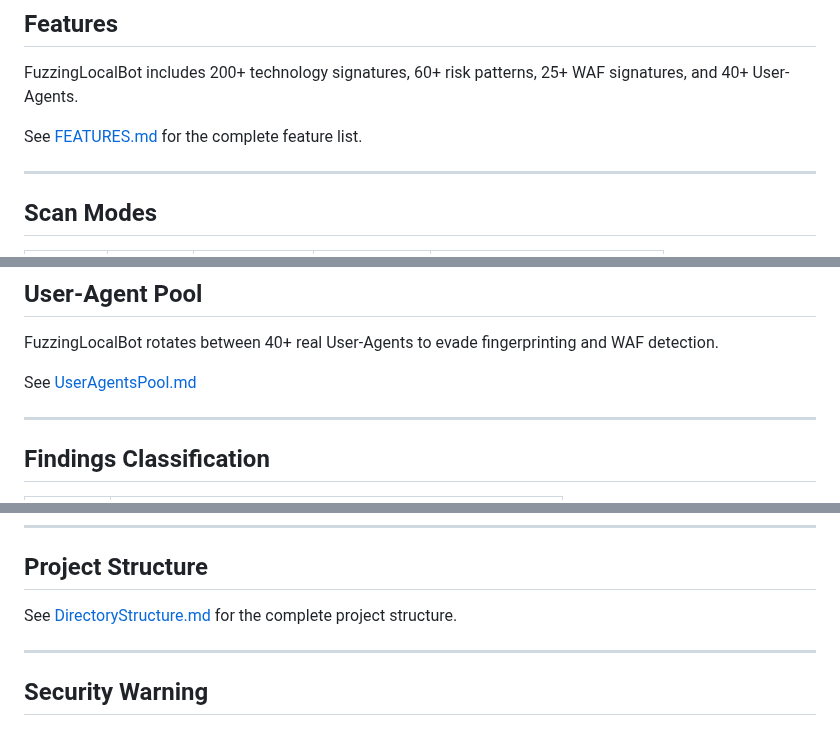
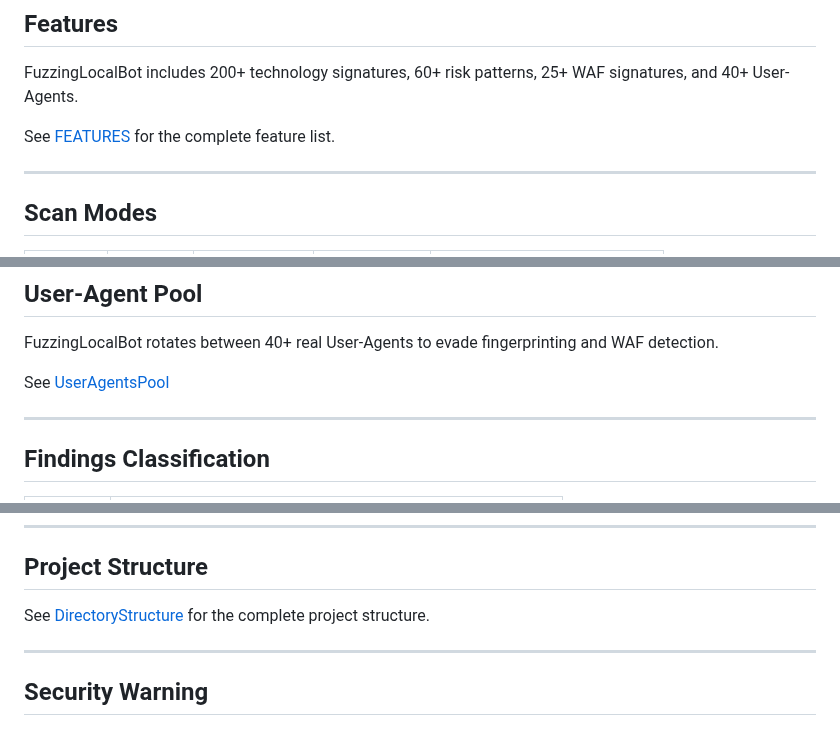
Before and after one commit to Enric-xX/FuzzingLocalBot, a Markdown page: README.md, 3 parts joined by grey strips. GitHub-like rendering.

Commit message:
Update links in README.md to remove file extensions

```diff
--- a/README.md
+++ b/README.md
@@ -120,7 +120,7 @@ git pull
 
 FuzzingLocalBot includes 200+ technology signatures, 60+ risk patterns, 25+ WAF signatures, and 40+ User-Agents.
 
-See [FEATURES.md](FEATURES.md) for the complete feature list.
+See [FEATURES](FEATURES.md) for the complete feature list.
 
 ---
 
@@ -139,7 +139,7 @@ See [FEATURES.md](FEATURES.md) for the complete feature list.
 
 FuzzingLocalBot rotates between 40+ real User-Agents to evade fingerprinting and WAF detection.
 
-See [UserAgentsPool.md](https://github.com/Enric-xX/FuzzingLocalBot/blob/main/UserAgentsPool.md)
+See [UserAgentsPool](https://github.com/Enric-xX/FuzzingLocalBot/blob/main/UserAgentsPool.md)
 
 ---
 
@@ -157,7 +157,7 @@ See [UserAgentsPool.md](https://github.com/Enric-xX/FuzzingLocalBot/blob/main/Us
 
 ## Project Structure
 
-See [DirectoryStructure.md](DirectoryStructure.md) for the complete project structure.
+See [DirectoryStructure](DirectoryStructure.md) for the complete project structure.
 
 ---
 
```
